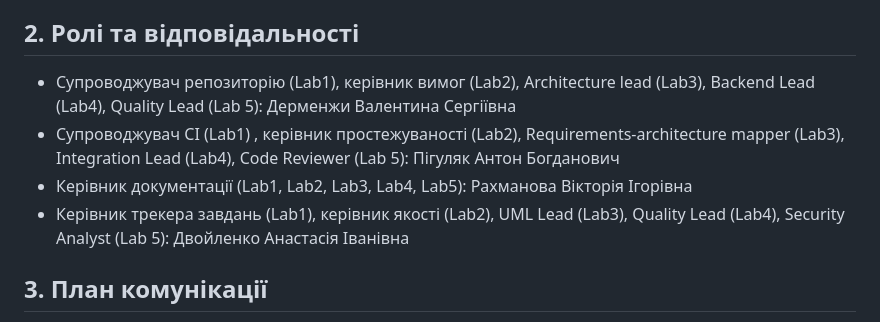
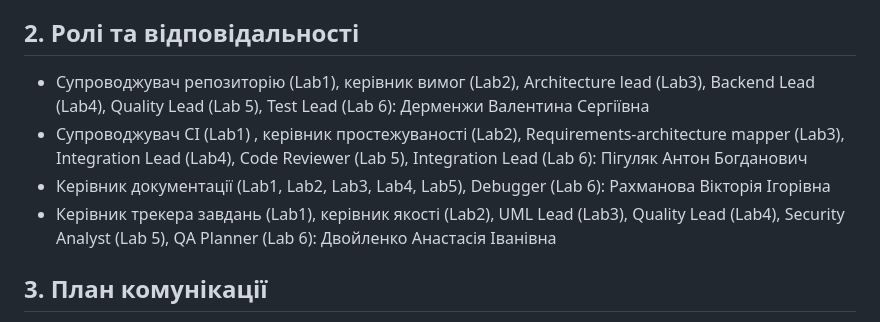
Before and after one commit to ukma-cs-ssdm-2025/team-bottleneck, a Markdown page: TeamCharter.md, the part around the change. Rendered like a GitHub page.

```diff
--- a/TeamCharter.md
+++ b/TeamCharter.md
@@ -9,10 +9,10 @@
   - Рахманова Вікторія Ігорівна (GitHub: @Victoria7778, електронна пошта НаУКМА: v.rakhmanova@ukma.edu.ua )
 
 ## 2. Ролі та відповідальності
-- Супроводжувач репозиторію (Lab1), керівник вимог (Lab2), Architecture lead (Lab3), Backend Lead (Lab4), Quality Lead (Lab 5): Дерменжи Валентина Сергіївна
-- Супроводжувач CI (Lab1) , керівник простежуваності (Lab2), Requirements-architecture mapper (Lab3), Integration Lead (Lab4), Code Reviewer (Lab 5): Пігуляк Антон Богданович
-- Керівник документації (Lab1, Lab2, Lab3, Lab4, Lab5): Рахманова Вікторія Ігорівна
-- Керівник трекера завдань (Lab1), керівник якості (Lab2), UML Lead (Lab3), Quality Lead (Lab4), Security Analyst (Lab 5): Двойленко Анастасія Іванівна
+- Супроводжувач репозиторію (Lab1), керівник вимог (Lab2), Architecture lead (Lab3), Backend Lead (Lab4), Quality Lead (Lab 5), Test Lead (Lab 6): Дерменжи Валентина Сергіївна
+- Супроводжувач CI (Lab1) , керівник простежуваності (Lab2), Requirements-architecture mapper (Lab3), Integration Lead (Lab4), Code Reviewer (Lab 5), Integration Lead (Lab 6): Пігуляк Антон Богданович
+- Керівник документації (Lab1, Lab2, Lab3, Lab4, Lab5), Debugger (Lab 6): Рахманова Вікторія Ігорівна
+- Керівник трекера завдань (Lab1), керівник якості (Lab2), UML Lead (Lab3), Quality Lead (Lab4), Security Analyst (Lab 5), QA Planner (Lab 6): Двойленко Анастасія Іванівна
 
 ## 3. План комунікації
 - Основний канал: Discord та мессенджер
```
